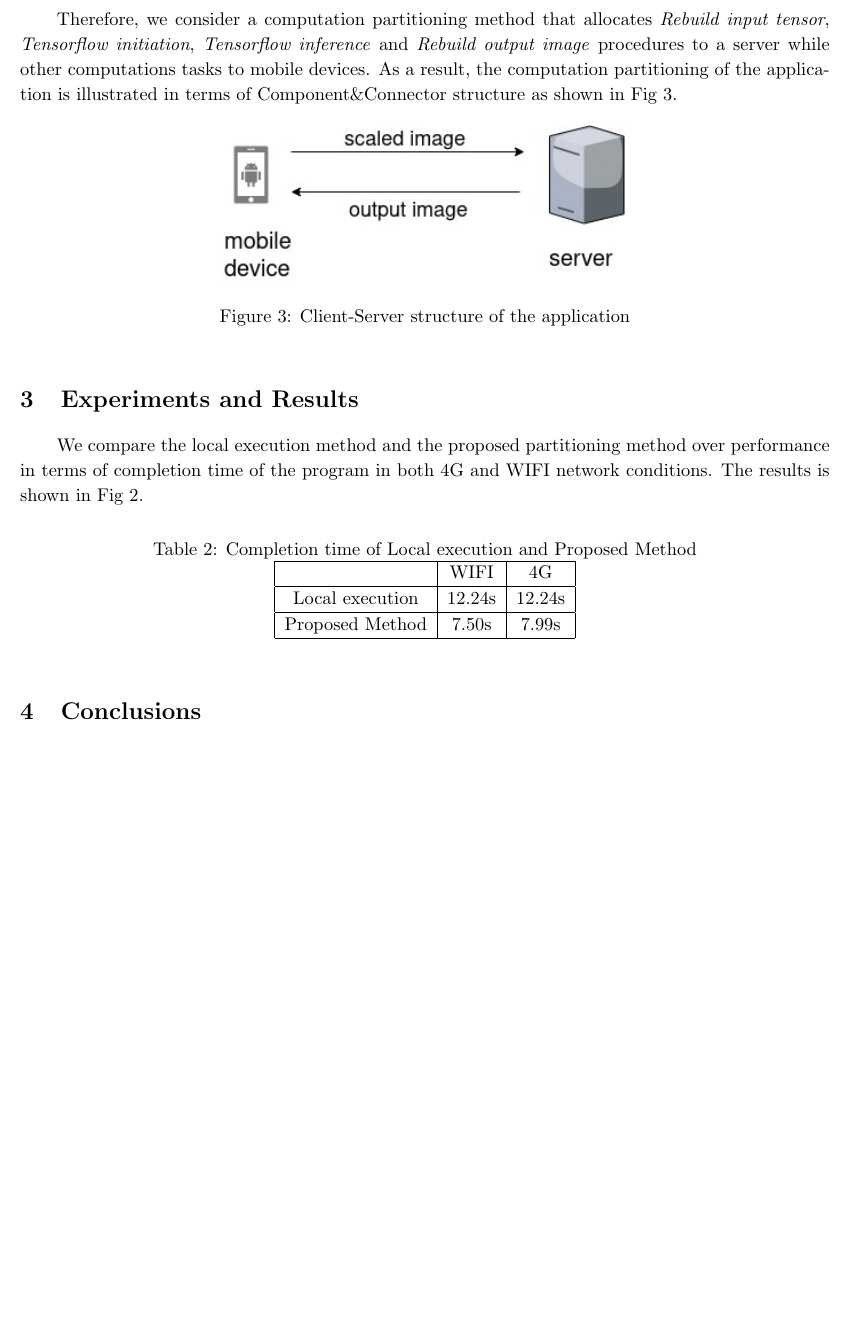
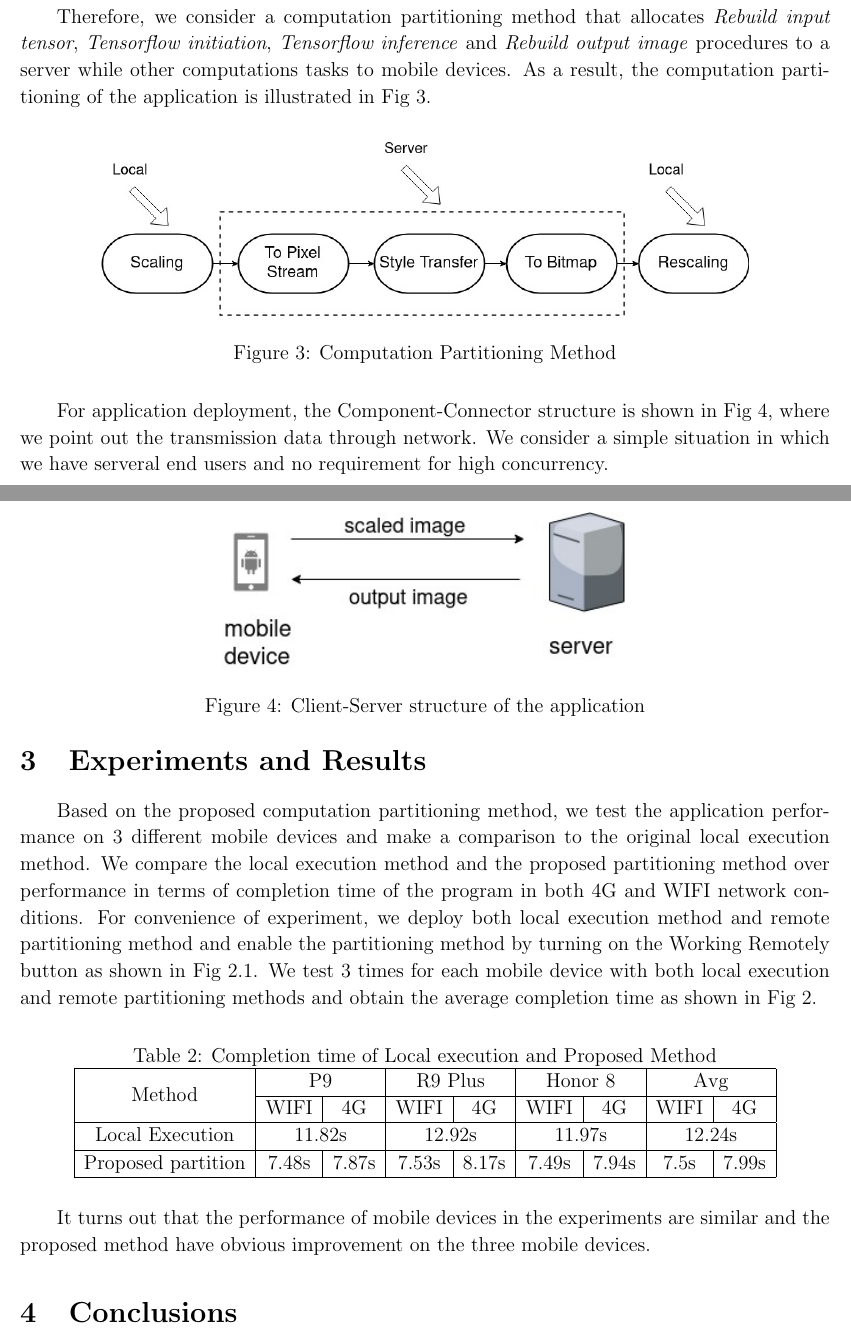
Before and after one commit to OIdiotLin/Style-Transfer-Android-report, a LaTeX document (report.tex): part of page 3 of 4 before the commit and two parts of pages 3 and 4 of 5 after it, the two joined at a grey line, cut so that both start at the same text, the shorter picture padded with empty space. Compiled offline with pdfLaTeX.

Commit message:
update report

```diff
--- a/report.tex
+++ b/report.tex
@@ -13,7 +13,7 @@
 %%%%%%%%%%%%%%%%%%%%%%%%%%%%%%%%%%%%%%%%%%%%%%%%%%%%%%%%%%%%%%%%
 %  ����ģ�壺A4 ֽ��С���֣����У��ɸ���Ҫ���˫�� twocolumn��
 %%%%%%%%%%%%%%%%%%%%%%%%%%%%%%%%%%%%%%%%%%%%%%%%%%%%%%%%%%%%%%%%
-\documentclass[a4paper,11pt,onecolumn,twoside]{article}
+\documentclass[a4paper,12pt,onecolumn,twoside]{article}
 %%%%%%%%%%%%%%%%%%%%%%%%%%%%%%%%%%%%%%%%%%%%%%%%%%%%%%%%%%%%%%%%
 %  packages
 %    �ⲿ��������Ҫ�õ��İ�
@@ -328,9 +327,20 @@ allocates \textit{Rebuild input tensor},
 and \textit{Rebuild output image} procedures
 to a server while other computations tasks to mobile devices.
 As a result, the computation partitioning
-of the application is illustrated in
-terms of Component\&Connector structure
- as shown in Fig \ref{fig:C&C}.
+of the application is illustrated in Fig \ref{fig:partition}.
+
+
+ \begin{figure}[!hbt]
+   \centering
+   \includegraphics[width=0.8\textwidth]{uses-partition}
+    \caption{Computation Partitioning Method}
+    \label{fig:partition}
+ \end{figure}
+
+ For application deployment, the Component-Connector structure
+ is shown in Fig \ref{fig:C&C}, where we point out the transmission data
+ through network. We consider a simple situation in which we have serveral
+ end users and no requirement for high concurrency.
 
 \begin{figure}[!htb] %H为当前位置，!htb为忽略美学标准，htbp为浮动图形
   \centering %图片居中
@@ -341,23 +351,47 @@ terms of Component\&Connector structure
 
 \section{Experiments and Results}
 
+Based on the proposed computation partitioning method,
+we test the application performance on 3 different mobile devices
+and make a comparison to the original local execution method.
 We compare the local execution method and the proposed
 partitioning method
 over performance in terms of completion time of the program
-in both 4G and WIFI network conditions.
-The results is shown in Fig~\ref{tb:result}.
+in both 4G and WIFI network conditions. For convenience of experiment,
+we deploy both local execution method and remote partitioning method
+and enable the partitioning method by turning on the
+Working Remotely button as shown in Fig \ref{fig:transfer}.
+We test 3 times for each mobile device with both local execution
+and remote partitioning methods and obtain the average completion
+time as shown in Fig~\ref{tb:result}.
+
+% \begin{table}[!hbt]
+%   \caption{Completion time of Local execution and Proposed Method}
+%   \centering\label{tb:result}
+%   \begin{tabular}{|c|c|c|}
+%   \hline
+%   % \multirow{2}{*}{} & \multicolumn{2}{c|}{Network Condition} \\ \cline{2-3}
+%                                        & WIFI                & 4G              \\ \hline
+%   Local execution                      &  12.24s             &  12.24s         \\ \hline
+%   Proposed Method                     &  7.50s              &  7.99s          \\ \hline
+%   \end{tabular}
+%   \end{table}
 
   \begin{table}[!hbt]
     \caption{Completion time of Local execution and Proposed Method}
   \centering\label{tb:result}
-  \begin{tabular}{|c|c|c|}
+    \begin{tabular}{|c|c|c|c|c|c|c|c|c|}
     \hline
-  % \multirow{2}{*}{} & \multicolumn{2}{c|}{Network Condition} \\ \cline{2-3}
-                                       & WIFI                & 4G              \\ \hline
-  Local execution                      &  12.24s             &  12.24s         \\ \hline
-  Proposed Method                     &  7.50s              &  7.99s          \\ \hline
+    \multirow{2}{*}{Method} & \multicolumn{2}{c|}{P9}    & \multicolumn{2}{c|}{R9 Plus} & \multicolumn{2}{c|}{Honor 8} & \multicolumn{2}{c|}{Avg}   \\ \cline{2-9}
+                            & WIFI         & 4G          & WIFI          & 4G           & WIFI          & 4G           & WIFI         & 4G          \\ \hline
+    Local Execution         & \multicolumn{2}{c|}{11.82s} & \multicolumn{2}{c|}{12.92s}   & \multicolumn{2}{c|}{11.97s}   & \multicolumn{2}{c|}{12.24s} \\ \hline
+    Proposed partition      & 7.48s         & 7.87s        & 7.53s          & 8.17s         & 7.49s          & 7.94s        & 7.5s          & 7.99s       \\ \hline
     \end{tabular}
     \end{table}
+
+It turns out that the performance of mobile devices in the experiments
+are similar and the proposed method have obvious improvement
+on the three mobile devices.
 
 \section{Conclusions}
 
```
Also changed, not shown: uses-partition.jpg (added), report.tex (65 more changed lines). Lines whose indentation alone changed are shown as unchanged.
